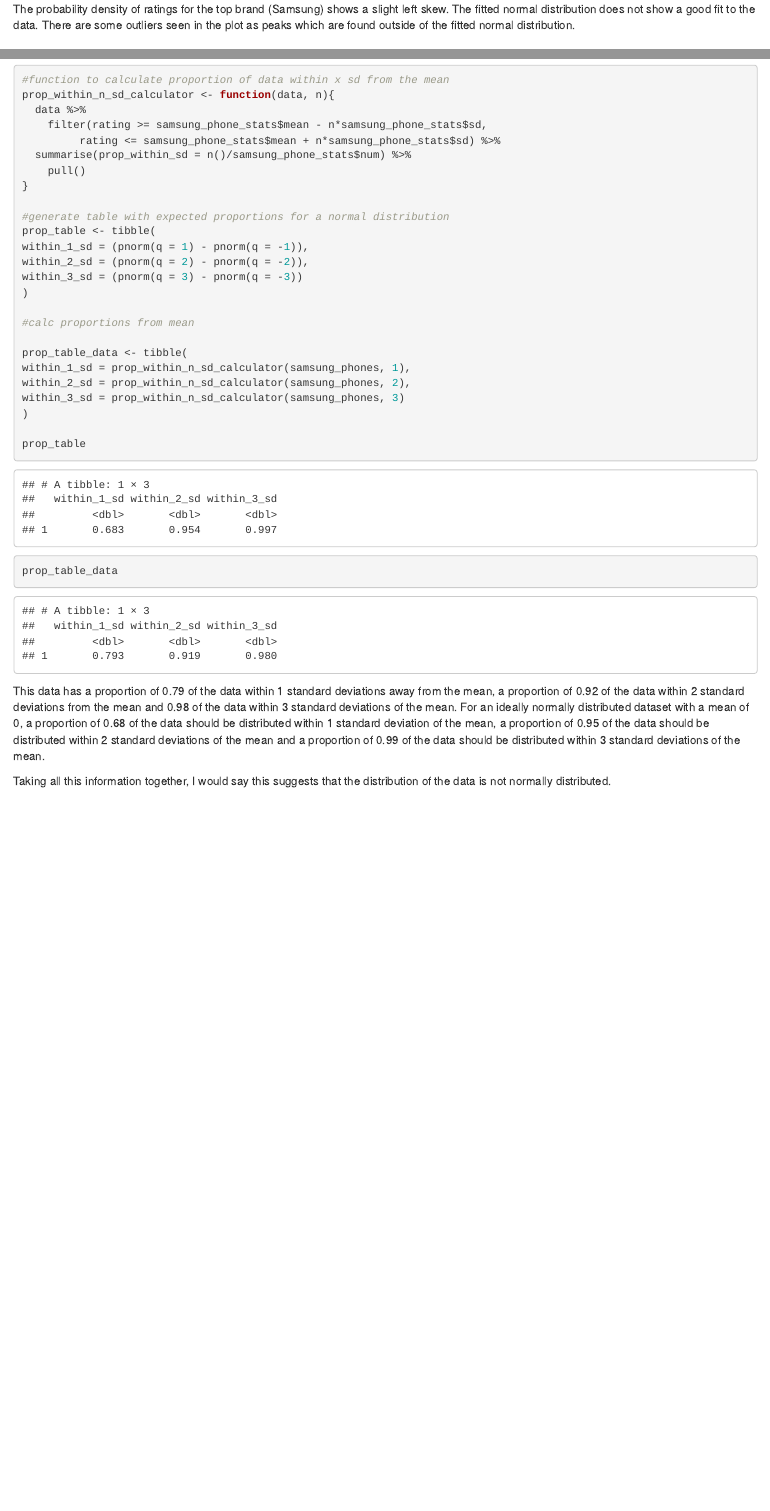
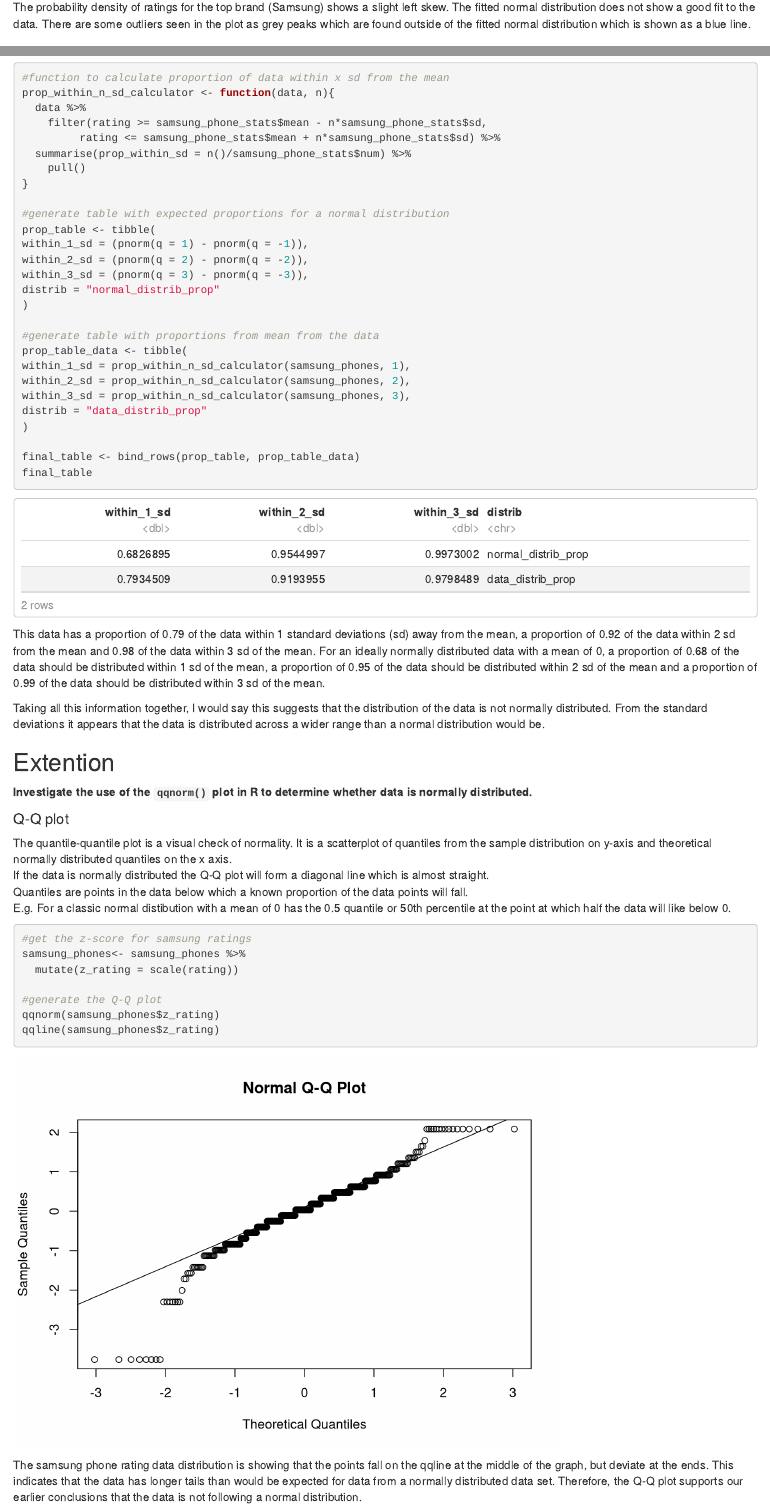
Before and after one commit to axbraae/codeclan_homework_annebraae, an R Markdown document (week_06/day_2/distrib_homework.Rmd): the page in a window 1100 px wide, from 2770 px down before the commit and from 2760 px down after it, so that both start at the same text, and a second part further down, joined at a grey line. Rendered offline with R 4.5, knitr and Pandoc, with nearby package versions; column names are cleaned by a stand-in for the janitor package.

Commit message:
updates distrib_homework

````diff
--- a/week_06/day_2/distrib_homework.Rmd
+++ b/week_06/day_2/distrib_homework.Rmd
@@ -1,6 +1,8 @@
 ---
 title: "Distributions homework"
-output: html_notebook
+output:
+  html_document:
+    df_print: paged
 ---
 ## MVP
 
@@ -79,5 +81,5 @@
   )
 ```
 
-The probability density of ratings for the top brand (Samsung) shows a slight left skew. The fitted normal distribution does not show a good fit to the data. There are some outliers seen in the plot as peaks which are found outside of the fitted normal distribution. <br>
+The probability density of ratings for the top brand (Samsung) shows a slight left skew. The fitted normal distribution does not show a good fit to the data. There are some outliers seen in the plot as grey peaks which are found outside of the fitted normal distribution which is shown as a blue line. <br>
 
@@ -99,21 +101,46 @@
 prop_table <- tibble(
 within_1_sd = (pnorm(q = 1) - pnorm(q = -1)),
 within_2_sd = (pnorm(q = 2) - pnorm(q = -2)),
-within_3_sd = (pnorm(q = 3) - pnorm(q = -3))
+within_3_sd = (pnorm(q = 3) - pnorm(q = -3)),
+distrib = "normal_distrib_prop"
 )
 
-#calc proportions from mean
-
+#generate table with proportions from mean from the data
 prop_table_data <- tibble(
 within_1_sd = prop_within_n_sd_calculator(samsung_phones, 1),
 within_2_sd = prop_within_n_sd_calculator(samsung_phones, 2),
-within_3_sd = prop_within_n_sd_calculator(samsung_phones, 3)
+within_3_sd = prop_within_n_sd_calculator(samsung_phones, 3),
+distrib = "data_distrib_prop"
 )
 
-prop_table
-prop_table_data
+final_table <- bind_rows(prop_table, prop_table_data)
+final_table
 ```
 
-This data has a proportion of 0.79 of the data within 1 standard deviations away from the mean, a proportion of 0.92 of the data within 2 standard deviations from the mean and 0.98 of the data within 3 standard deviations of the mean. For an ideally normally distributed dataset with a mean of 0, a proportion of 0.68 of the data should be distributed within 1 standard deviation of the mean, a proportion of 0.95 of the data should be distributed within 2 standard deviations of the mean and a proportion of 0.99 of the data should be distributed within 3 standard deviations of the mean.
+This data has a proportion of 0.79 of the data within 1 standard deviations (sd) away from the mean, a proportion of 0.92 of the data within 2 sd from the mean and 0.98 of the data within 3 sd of the mean. For an ideally normally distributed data with a mean of 0, a proportion of 0.68 of the data should be distributed within 1 sd of the mean, a proportion of 0.95 of the data should be distributed within 2 sd of the mean and a proportion of 0.99 of the data should be distributed within 3 sd of the mean.
 
-Taking all this information together, I would say this suggests that the distribution of the data is not normally distributed.
+Taking all this information together, I would say this suggests that the distribution of the data is not normally distributed. From the standard deviations it appears that the data is distributed across a wider range than a normal distribution would be.
+
+## Extention
+__Investigate the use of the `qqnorm()` plot in R to determine whether data is normally distributed.__
+
+#### Q-Q plot
+The quantile-quantile plot is a visual check of normality. It is a scatterplot of quantiles from the sample distribution on y-axis and theoretical normally distributed quantiles on the x axis.
+<br>
+If the data is normally distributed the Q-Q plot will form a diagonal line which is almost straight.
+<br>
+Quantiles are points in the data below which a known proportion of the data points will fall.
+<br>
+E.g. For a classic normal distibution with a mean of 0 has the 0.5 quantile or 50th percentile at the point at which half the data will like below 0.
+
+```{r}
+#get the z-score for samsung ratings
+samsung_phones<- samsung_phones %>%
+  mutate(z_rating = scale(rating))
+
+#generate the Q-Q plot
+qqnorm(samsung_phones$z_rating)
+qqline(samsung_phones$z_rating)
+```
+
+The samsung phone rating data distribution is showing that the points fall on the qqline at the middle of the graph, but deviate at the ends. This indicates that the data has longer tails than would be expected for data from a normally distributed data set. Therefore, the Q-Q plot supports our earlier conclusions that the data is not following a normal distribution.
````
Also changed, not shown: week_06/day_2/distrib_homework.html (added), week_06/day_2/distrib_homework.Rmd (6 more changed lines).
